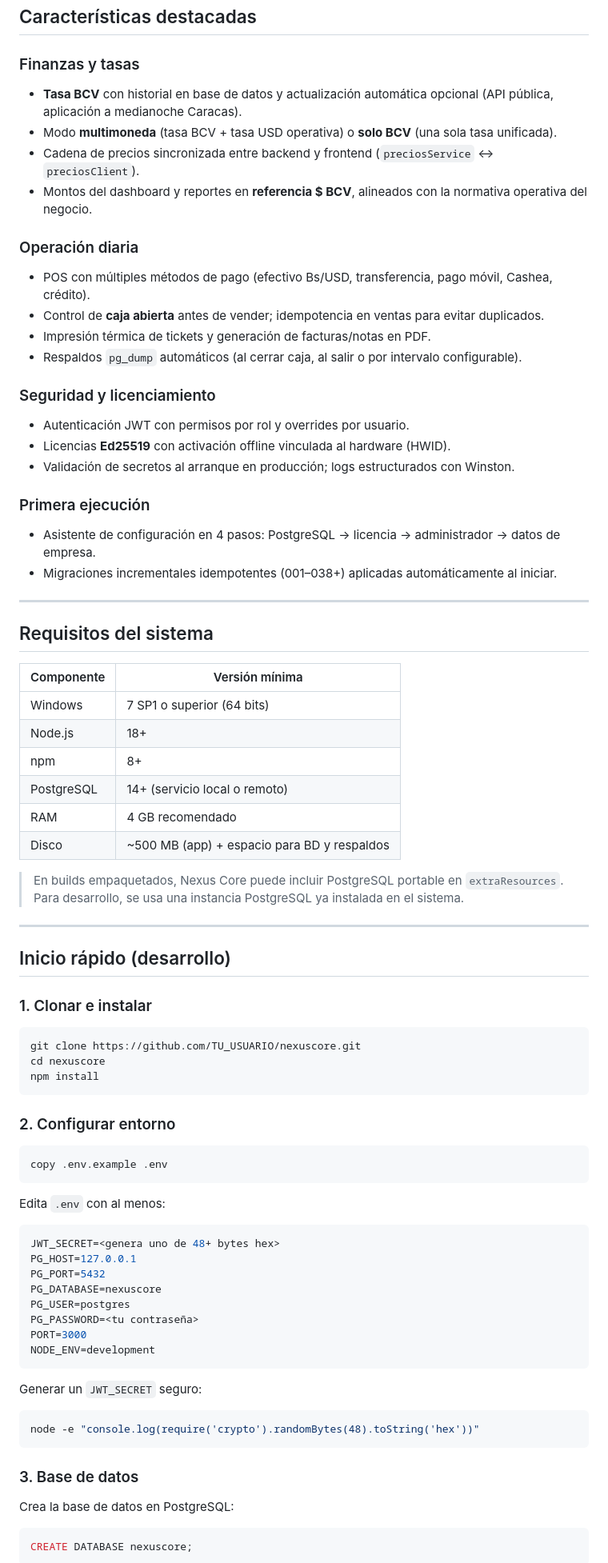
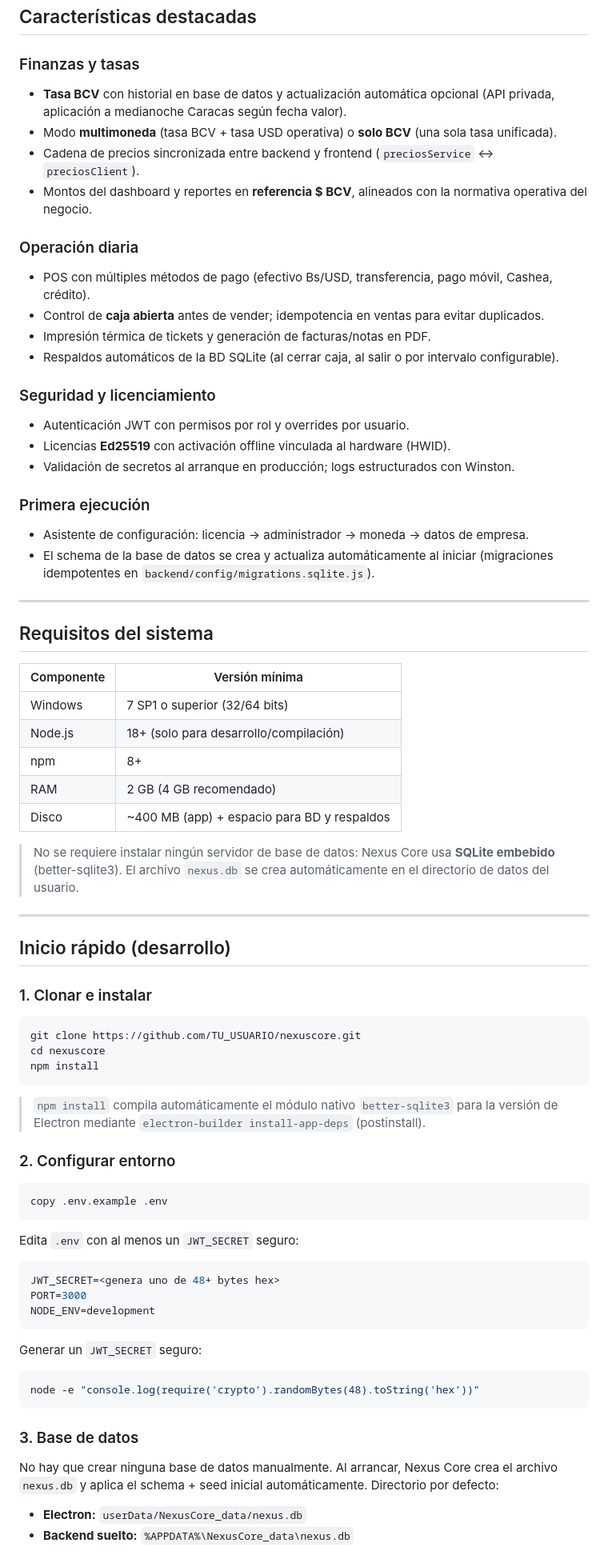
Before and after one commit to nasmityo2/Calculadora, a Markdown page: README.md, the part around one of its changes. Shown at 80% size. Drawn GitHub-style.

Commit message:
actualizacion

````diff
--- a/README.md
+++ b/README.md
@@ -50,7 +50,7 @@ Pensado para tiendas, ferreterías, abastos y negocios que necesitan **control f
 ## Características destacadas
 
 ### Finanzas y tasas
-- **Tasa BCV** con historial en base de datos y actualización automática opcional (API pública, aplicación a medianoche Caracas).
+- **Tasa BCV** con historial en base de datos y actualización automática opcional (API privada, aplicación a medianoche Caracas según fecha valor).
 - Modo **multimoneda** (tasa BCV + tasa USD operativa) o **solo BCV** (una sola tasa unificada).
 - Cadena de precios sincronizada entre backend y frontend (`preciosService` ↔ `preciosClient`).
 - Montos del dashboard y reportes en **referencia $ BCV**, alineados con la normativa operativa del negocio.
@@ -59,7 +59,7 @@ Pensado para tiendas, ferreterías, abastos y negocios que necesitan **control f
 - POS con múltiples métodos de pago (efectivo Bs/USD, transferencia, pago móvil, Cashea, crédito).
 - Control de **caja abierta** antes de vender; idempotencia en ventas para evitar duplicados.
 - Impresión térmica de tickets y generación de facturas/notas en PDF.
-- Respaldos `pg_dump` automáticos (al cerrar caja, al salir o por intervalo configurable).
+- Respaldos automáticos de la BD SQLite (al cerrar caja, al salir o por intervalo configurable).
 
 ### Seguridad y licenciamiento
 - Autenticación JWT con permisos por rol y overrides por usuario.
@@ -67,8 +67,8 @@ Pensado para tiendas, ferreterías, abastos y negocios que necesitan **control f
 - Validación de secretos al arranque en producción; logs estructurados con Winston.
 
 ### Primera ejecución
-- Asistente de configuración en 4 pasos: PostgreSQL → licencia → administrador → datos de empresa.
-- Migraciones incrementales idempotentes (001–038+) aplicadas automáticamente al iniciar.
+- Asistente de configuración: licencia → administrador → moneda → datos de empresa.
+- El schema de la base de datos se crea y actualiza automáticamente al iniciar (migraciones idempotentes en `backend/config/migrations.sqlite.js`).
 
 ---
 
@@ -76,14 +76,13 @@ Pensado para tiendas, ferreterías, abastos y negocios que necesitan **control f
 
 | Componente | Versión mínima |
 |------------|----------------|
-| Windows | 7 SP1 o superior (64 bits) |
-| Node.js | 18+ |
+| Windows | 7 SP1 o superior (32/64 bits) |
+| Node.js | 18+ (solo para desarrollo/compilación) |
 | npm | 8+ |
-| PostgreSQL | 14+ (servicio local o remoto) |
-| RAM | 4 GB recomendado |
-| Disco | ~500 MB (app) + espacio para BD y respaldos |
+| RAM | 2 GB (4 GB recomendado) |
+| Disco | ~400 MB (app) + espacio para BD y respaldos |
 
-> En builds empaquetados, Nexus Core puede incluir PostgreSQL portable en `extraResources`. Para desarrollo, se usa una instancia PostgreSQL ya instalada en el sistema.
+> No se requiere instalar ningún servidor de base de datos: Nexus Core usa **SQLite embebido** (better-sqlite3). El archivo `nexus.db` se crea automáticamente en el directorio de datos del usuario.
 
 ---
 
@@ -91,42 +90,39 @@ Pensado para tiendas, ferreterías, abastos y negocios que necesitan **control f
 
 ### 1. Clonar e instalar
 
-```powershell
+```bash
 git clone https://github.com/TU_USUARIO/nexuscore.git
 cd nexuscore
 npm install
 ```
 
+> `npm install` compila automáticamente el módulo nativo `better-sqlite3` para la
+> versión de Electron mediante `electron-builder install-app-deps` (postinstall).
+
 ### 2. Configurar entorno
 
-```powershell
+```bash
 copy .env.example .env
 ```
 
-Edita `.env` con al menos:
+Edita `.env` con al menos un `JWT_SECRET` seguro:
 
 ```env
 JWT_SECRET=<genera uno de 48+ bytes hex>
-PG_HOST=127.0.0.1
-PG_PORT=5432
-PG_DATABASE=nexuscore
-PG_USER=postgres
-PG_PASSWORD=<tu contraseña>
 PORT=3000
 NODE_ENV=development
 ```
 
 Generar un `JWT_SECRET` seguro:
 
-```powershell
+```bash
 node -e "console.log(require('crypto').randomBytes(48).toString('hex'))"
 ```
 
 ### 3. Base de datos
 
-Crea la base de datos en PostgreSQL:
+No hay que crear ninguna base de datos manualmente. Al arrancar, Nexus Core crea el archivo `nexus.db` y aplica el schema + seed inicial automáticamente. Directorio por defecto:
 
-```sql
-CREATE DATABASE nexuscore;
-```
+- **Electron:** `userData/NexusCore_data/nexus.db`
+- **Backend suelto:** `%APPDATA%\NexusCore_data\nexus.db`
 
````
Also changed, not shown: other parts of README.md (+28 -28 lines).
